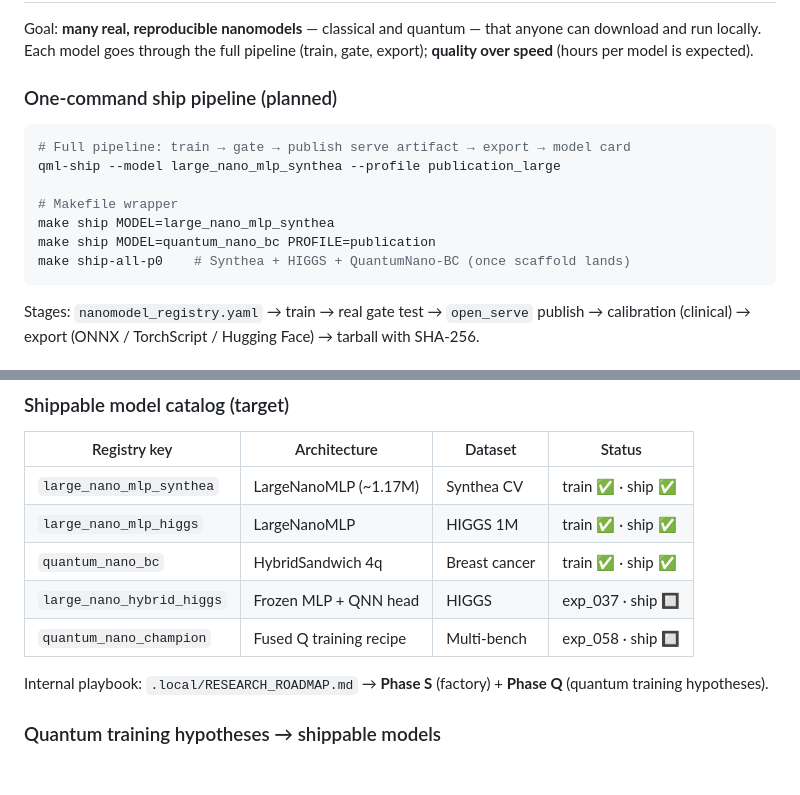
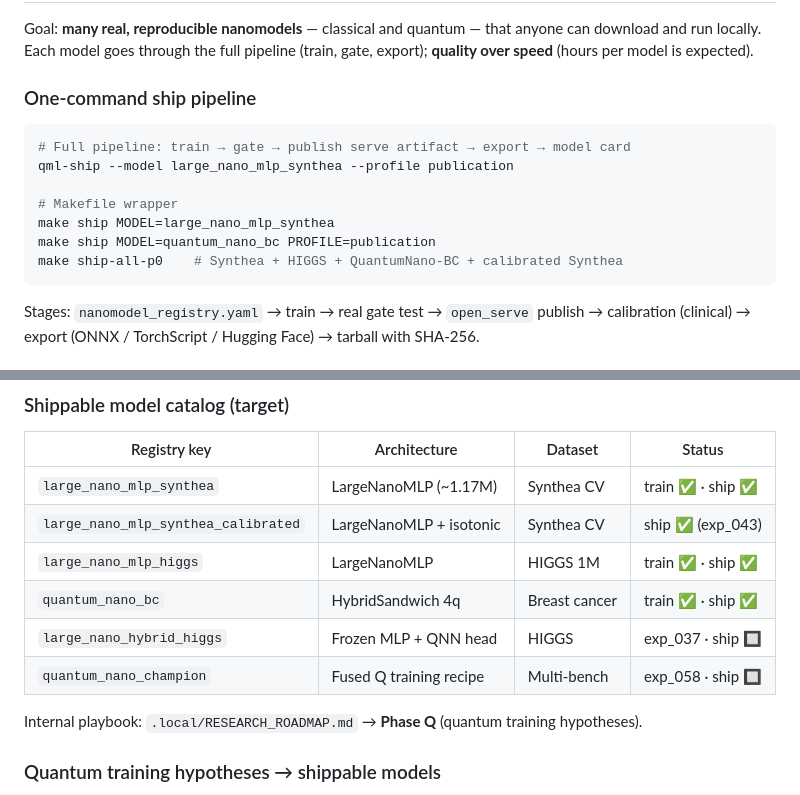
Before and after one commit to AlexandreZanata/quantun-ia, a Markdown page: README.md, 2 parts joined by grey strips. GitHub-like rendering; blank space fills up the shorter version.

Commit message:
docs: close Phase S nanomodel factory after RTX 4060 validation
Mark the ship pipeline as live in README and CHANGELOG after ship-all-p0
and nanomodel real gates passed on CUDA; calibrated Synthea bundle added
to the public catalog.

Co-authored-by: Cursor <cursoragent@cursor.com>

````diff
--- a/README.md
+++ b/README.md
@@ -118,16 +118,16 @@ See [Nano Trainer](docs/nanotrainer.md) for supported model × dataset pairs.
 
 Goal: **many real, reproducible nanomodels** — classical and quantum — that anyone can download and run locally. Each model goes through the full pipeline (train, gate, export); **quality over speed** (hours per model is expected).
 
-### One-command ship pipeline (planned)
+### One-command ship pipeline
 
 ```bash
 # Full pipeline: train → gate → publish serve artifact → export → model card
-qml-ship --model large_nano_mlp_synthea --profile publication_large
+qml-ship --model large_nano_mlp_synthea --profile publication
 
 # Makefile wrapper
 make ship MODEL=large_nano_mlp_synthea
 make ship MODEL=quantum_nano_bc PROFILE=publication
-make ship-all-p0    # Synthea + HIGGS + QuantumNano-BC (once scaffold lands)
+make ship-all-p0    # Synthea + HIGGS + QuantumNano-BC + calibrated Synthea
 ```
 
 Stages: `nanomodel_registry.yaml` → train → real gate test → `open_serve` publish → calibration (clinical) → export (ONNX / TorchScript / Hugging Face) → tarball with SHA-256.
@@ -167,12 +167,13 @@ Quantum hybrid models require PennyLane for inference; they ship as **native bun
 | Registry key | Architecture | Dataset | Status |
 |--------------|--------------|---------|--------|
 | `large_nano_mlp_synthea` | LargeNanoMLP (~1.17M) | Synthea CV | train ✅ · ship ✅ |
+| `large_nano_mlp_synthea_calibrated` | LargeNanoMLP + isotonic | Synthea CV | ship ✅ (exp_043) |
 | `large_nano_mlp_higgs` | LargeNanoMLP | HIGGS 1M | train ✅ · ship ✅ |
 | `quantum_nano_bc` | HybridSandwich 4q | Breast cancer | train ✅ · ship ✅ |
 | `large_nano_hybrid_higgs` | Frozen MLP + QNN head | HIGGS | exp_037 · ship 🔲 |
 | `quantum_nano_champion` | Fused Q training recipe | Multi-bench | exp_058 · ship 🔲 |
 
-Internal playbook: `.local/RESEARCH_ROADMAP.md` → **Phase S** (factory) + **Phase Q** (quantum training hypotheses).
+Internal playbook: `.local/RESEARCH_ROADMAP.md` → **Phase Q** (quantum training hypotheses).
 
 ### Quantum training hypotheses → shippable models
 
````
Also changed, not shown: CHANGELOG.md (+10 -0 lines).
